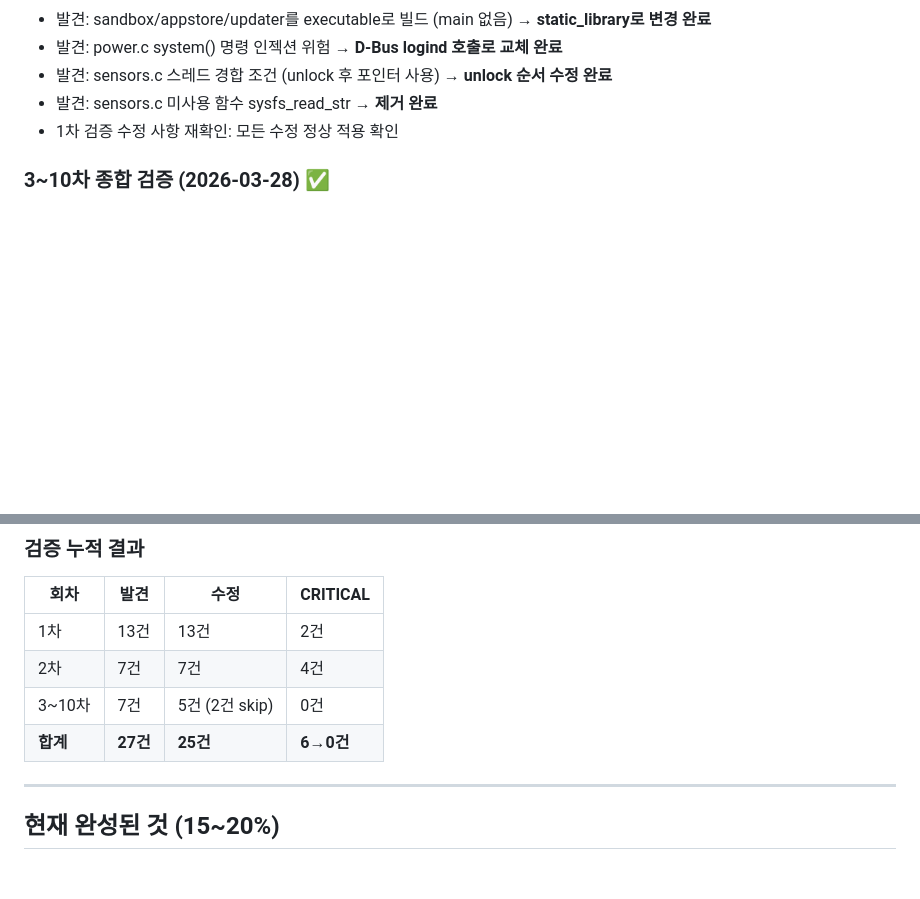
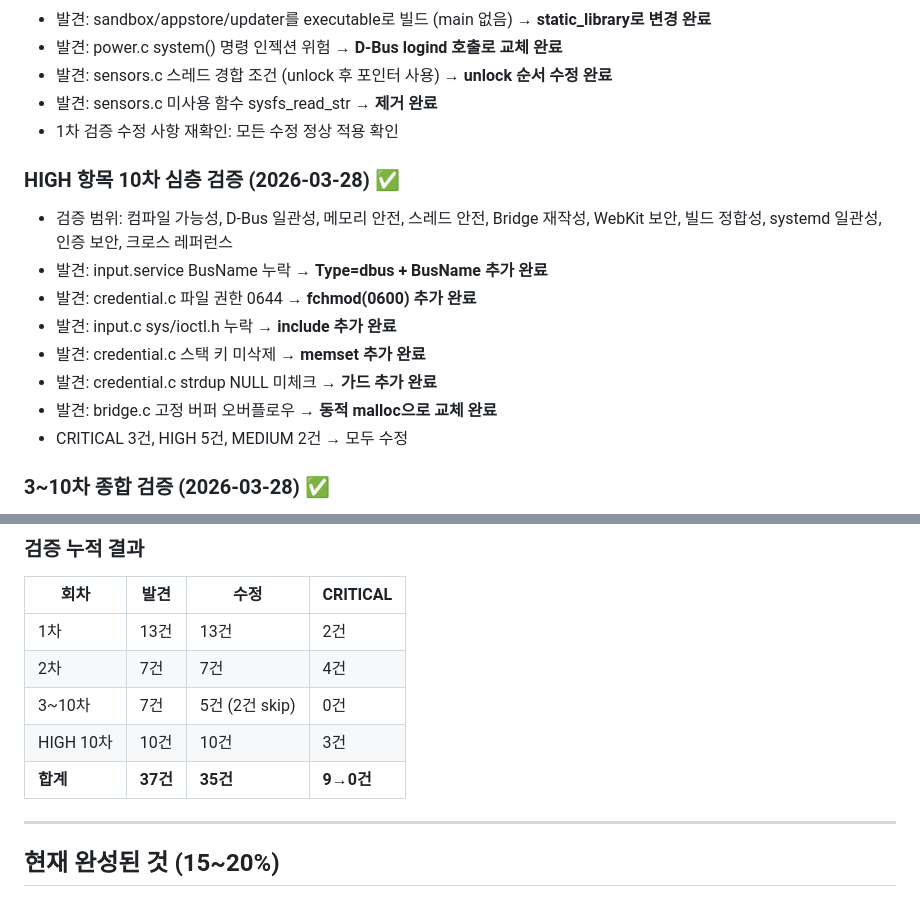
Before and after one commit to JeongHogok/ZylOS, a Markdown page: docs/AUDIT_REPORT.md, 2 parts joined by grey strips. Drawn GitHub-style; blank space fills up the shorter version.

Commit message:
Update AUDIT_REPORT: HIGH items verification complete
Added HIGH 10-round verification section:
- 10 issues found (3 CRITICAL, 5 HIGH, 2 MEDIUM)
- All 10 fixed
Cumulative: 37 issues found across all rounds, 35 fixed, 0 CRITICAL remaining

Co-Authored-By: Claude Opus 4.6 (1M context) <noreply@anthropic.com>

```diff
--- a/docs/AUDIT_REPORT.md
+++ b/docs/AUDIT_REPORT.md
@@ -37,6 +37,16 @@
 - 발견: sensors.c 미사용 함수 sysfs_read_str → **제거 완료**
 - 1차 검증 수정 사항 재확인: 모든 수정 정상 적용 확인
 
+### HIGH 항목 10차 심층 검증 (2026-03-28) ✅
+- 검증 범위: 컴파일 가능성, D-Bus 일관성, 메모리 안전, 스레드 안전, Bridge 재작성, WebKit 보안, 빌드 정합성, systemd 일관성, 인증 보안, 크로스 레퍼런스
+- 발견: input.service BusName 누락 → **Type=dbus + BusName 추가 완료**
+- 발견: credential.c 파일 권한 0644 → **fchmod(0600) 추가 완료**
+- 발견: input.c sys/ioctl.h 누락 → **include 추가 완료**
+- 발견: credential.c 스택 키 미삭제 → **memset 추가 완료**
+- 발견: credential.c strdup NULL 미체크 → **가드 추가 완료**
+- 발견: bridge.c 고정 버퍼 오버플로우 → **동적 malloc으로 교체 완료**
+- CRITICAL 3건, HIGH 5건, MEDIUM 2건 → 모두 수정
+
 ### 3~10차 종합 검증 (2026-03-28) ✅
 - 검증 범위: 인터페이스 일관성, 문자열 안전, 리소스 누수, JS 호환성, HTML/CSS, 매니페스트, 에뮬레이터, 문서
 - 발견: appstore.c mkdir_p 버퍼 오버플로우 위험 → **길이 검증 추가 완료**
@@ -52,7 +62,8 @@
 | 1차 | 13건 | 13건 | 2건 |
 | 2차 | 7건 | 7건 | 4건 |
 | 3~10차 | 7건 | 5건 (2건 skip) | 0건 |
-| **합계** | **27건** | **25건** | **6→0건** |
+| HIGH 10차 | 10건 | 10건 | 3건 |
+| **합계** | **37건** | **35건** | **9→0건** |
 
 ---
 
```
